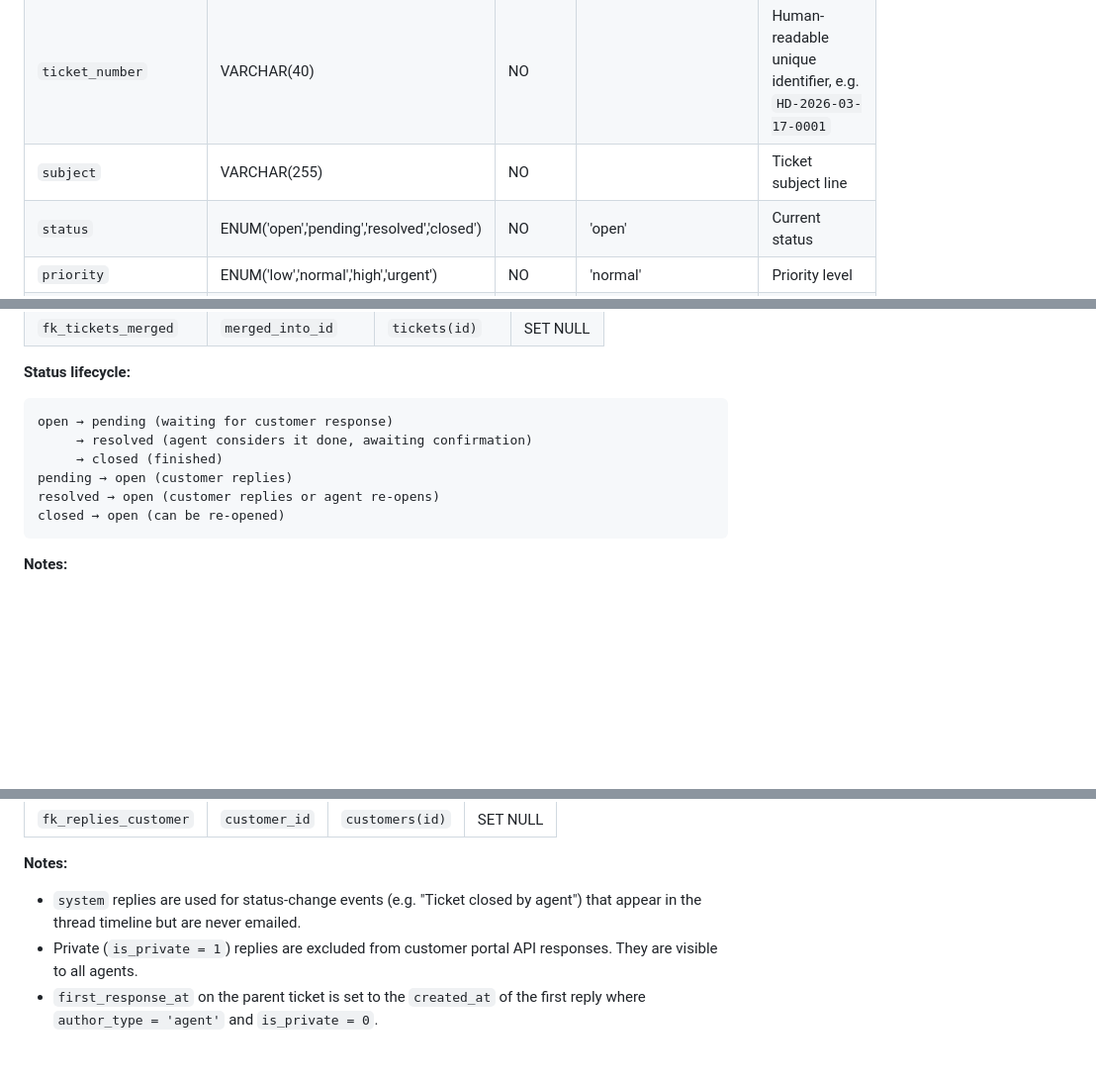
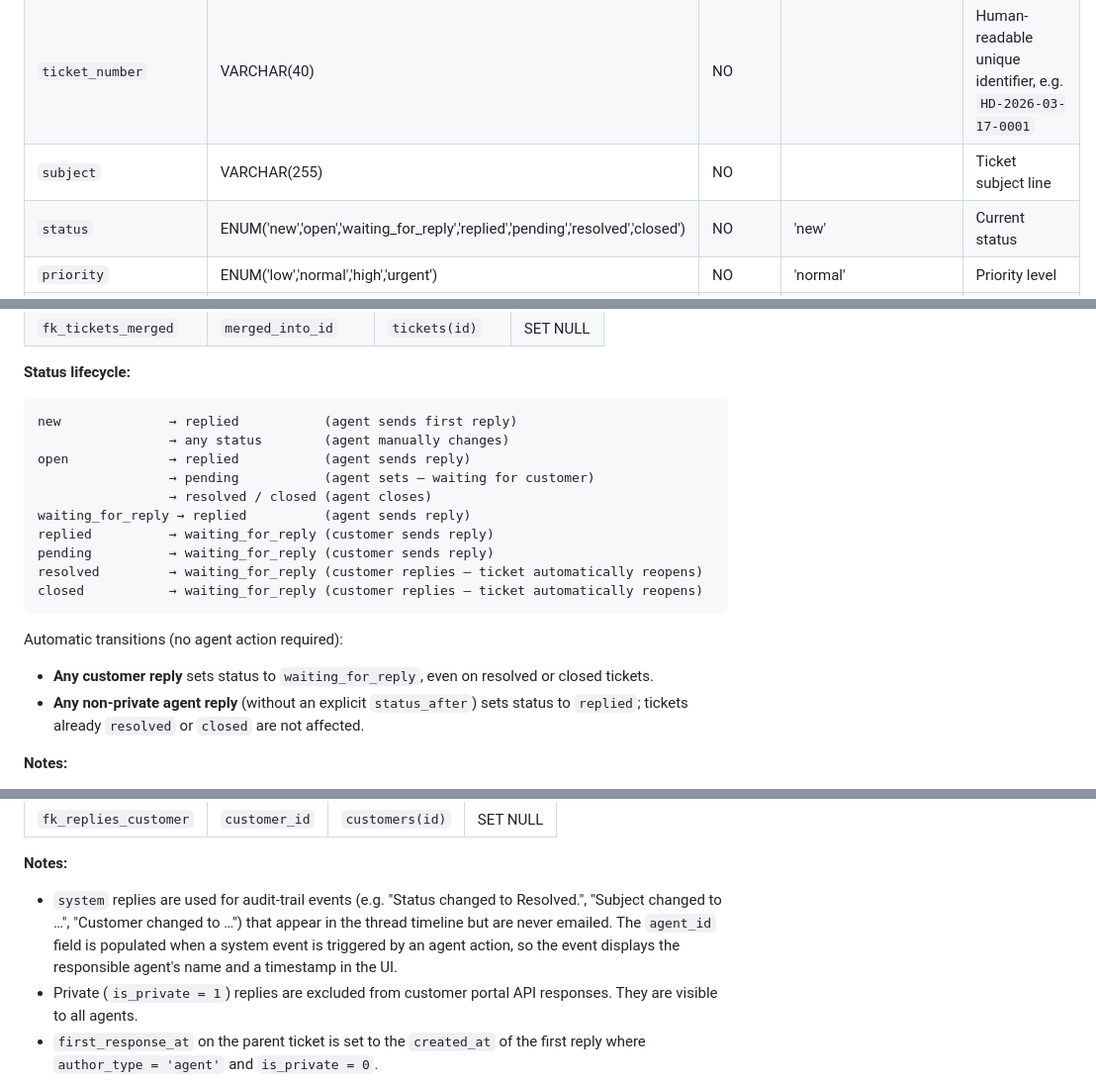
Before and after one commit to TerminalAddict/andrea-helpdesk, a Markdown page: docs/db-schema.md, 3 parts joined by grey strips. Shown at 99% size. GitHub-like rendering; blank space fills up the shorter version.

````diff
--- a/docs/db-schema.md
+++ b/docs/db-schema.md
@@ -121,7 +121,7 @@ Core entity. Each row is one support ticket.
 | `id` | INT UNSIGNED | NO | AUTO_INCREMENT | Primary key |
 | `ticket_number` | VARCHAR(40) | NO | | Human-readable unique identifier, e.g. `HD-2026-03-17-0001` |
 | `subject` | VARCHAR(255) | NO | | Ticket subject line |
-| `status` | ENUM('open','pending','resolved','closed') | NO | 'open' | Current status |
+| `status` | ENUM('new','open','waiting_for_reply','replied','pending','resolved','closed') | NO | 'new' | Current status |
 | `priority` | ENUM('low','normal','high','urgent') | NO | 'normal' | Priority level |
 | `channel` | ENUM('email','web','phone','portal') | NO | 'email' | How the ticket was created |
 | `customer_id` | INT UNSIGNED | NO | | FK → customers.id. The primary customer for this ticket |
@@ -164,13 +164,21 @@ Core entity. Each row is one support ticket.
 **Status lifecycle:**
 
 ```
-open → pending (waiting for customer response)
-     → resolved (agent considers it done, awaiting confirmation)
-     → closed (finished)
-pending → open (customer replies)
-resolved → open (customer replies or agent re-opens)
-closed → open (can be re-opened)
+new              → replied           (agent sends first reply)
+                 → any status        (agent manually changes)
+open             → replied           (agent sends reply)
+                 → pending           (agent sets — waiting for customer)
+                 → resolved / closed (agent closes)
+waiting_for_reply → replied          (agent sends reply)
+replied          → waiting_for_reply (customer sends reply)
+pending          → waiting_for_reply (customer sends reply)
+resolved         → waiting_for_reply (customer replies — ticket automatically reopens)
+closed           → waiting_for_reply (customer replies — ticket automatically reopens)
 ```
+
+Automatic transitions (no agent action required):
+- **Any customer reply** sets status to `waiting_for_reply`, even on resolved or closed tickets.
+- **Any non-private agent reply** (without an explicit `status_after`) sets status to `replied`; tickets already `resolved` or `closed` are not affected.
 
 **Notes:**
 - Soft-deleted tickets (`deleted_at IS NOT NULL`) are hidden from all normal queries. The API exposes a `GET /api/tickets?include_deleted=1` option for admins.
@@ -245,7 +253,7 @@ Every message in a ticket thread — inbound emails, outbound agent replies, int
 | `fk_replies_customer` | `customer_id` | `customers(id)` | SET NULL |
 
 **Notes:**
-- `system` replies are used for status-change events (e.g. "Ticket closed by agent") that appear in the thread timeline but are never emailed.
+- `system` replies are used for audit-trail events (e.g. "Status changed to Resolved.", "Subject changed to …", "Customer changed to …") that appear in the thread timeline but are never emailed. The `agent_id` field is populated when a system event is triggered by an agent action, so the event displays the responsible agent's name and a timestamp in the UI.
 - Private (`is_private = 1`) replies are excluded from customer portal API responses. They are visible to all agents.
 - `first_response_at` on the parent ticket is set to the `created_at` of the first reply where `author_type = 'agent'` and `is_private = 0`.
 
````
Also changed, not shown: README.md (+3 -3 lines), docs/api-spec.md (+12 -7 lines).
